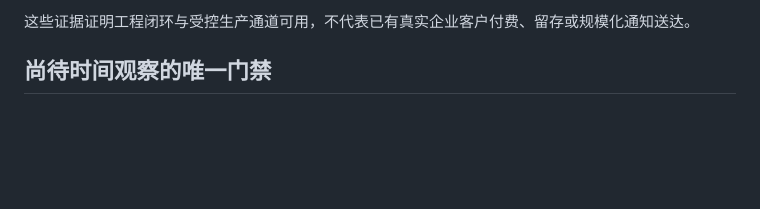
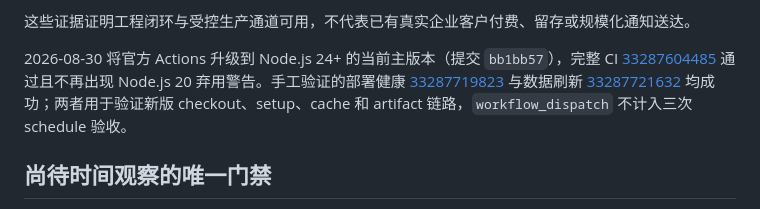
Before and after one commit to k-goz/model-selector, a Markdown page: docs/PHASE20_ACCEPTANCE.md, the part around one of its changes. GitHub-like rendering; blank space fills up the shorter version.

Commit message:
docs: record workflow runtime maintenance

```diff
--- a/docs/PHASE20_ACCEPTANCE.md
+++ b/docs/PHASE20_ACCEPTANCE.md
@@ -31,6 +31,8 @@
 - 生产有界面 Chromium 直接调用 Service Worker 通知，结果为 `permission=granted`、`status=sent`、`channel=browser`。
 
 这些证据证明工程闭环与受控生产通道可用，不代表已有真实企业客户付费、留存或规模化通知送达。
+
+2026-08-30 将官方 Actions 升级到 Node.js 24+ 的当前主版本（提交 `bb1bb57`），完整 CI [33287604485](https://github.com/k-goz/model-selector/actions/runs/33287604485) 通过且不再出现 Node.js 20 弃用警告。手工验证的部署健康 [33287719823](https://github.com/k-goz/model-selector/actions/runs/33287719823) 与数据刷新 [33287721632](https://github.com/k-goz/model-selector/actions/runs/33287721632) 均成功；两者用于验证新版 checkout、setup、cache 和 artifact 链路，`workflow_dispatch` 不计入三次 schedule 验收。
 
 ## 尚待时间观察的唯一门禁
 
```
Also changed, not shown: other parts of docs/PHASE20_ACCEPTANCE.md (+2 -2 lines).
